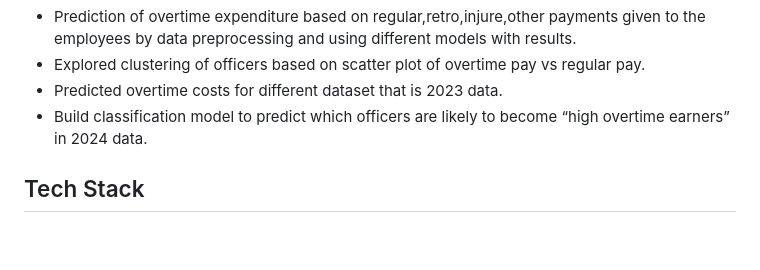
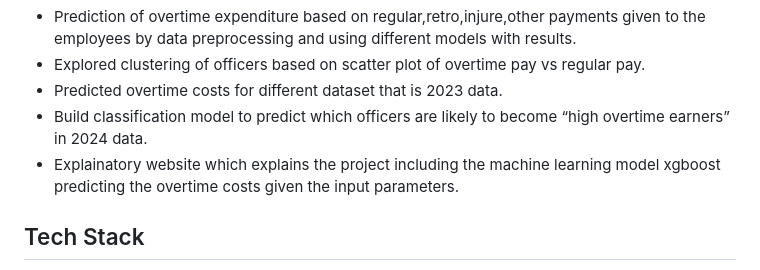
Before and after one commit to datascience65a-glitch/bpd-overtime-analysis, a Markdown page: README.md, the part around the change. GitHub-like rendering; blank space fills up the shorter version.

```diff
--- a/README.md
+++ b/README.md
@@ -73,6 +73,7 @@ The Cleaned_data_test which is cleaned dataset of Employee Earnings Data (2023)
 - Explored clustering of officers based on scatter plot of overtime pay vs regular pay.
 - Predicted overtime costs for different dataset that is 2023 data.
 - Build classification model to predict which officers are likely to become “high overtime earners” in 2024 data.
+- Explainatory website which explains the project including the machine learning model xgboost predicting the overtime costs given the input parameters.
 
 
 ## Tech Stack
```
